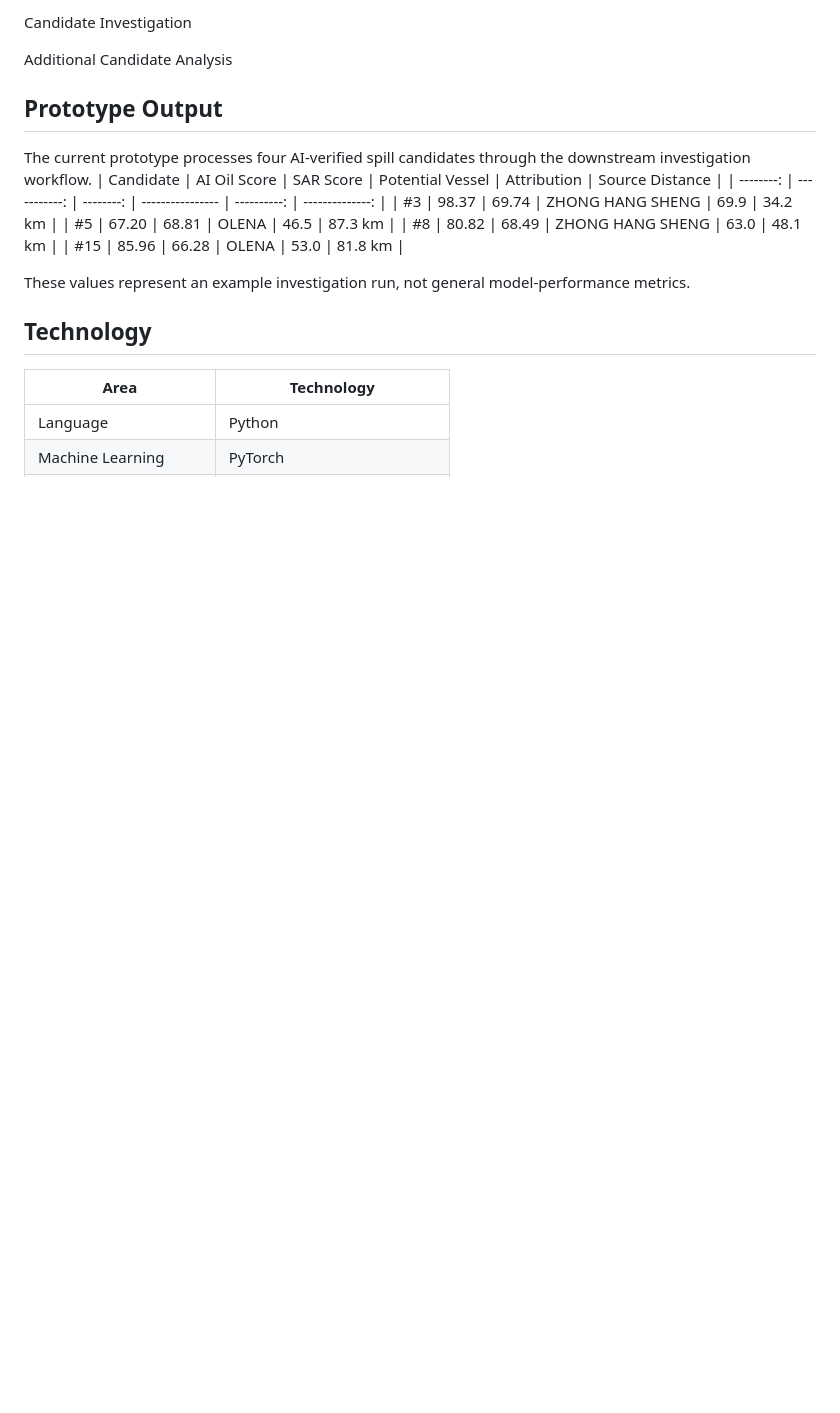
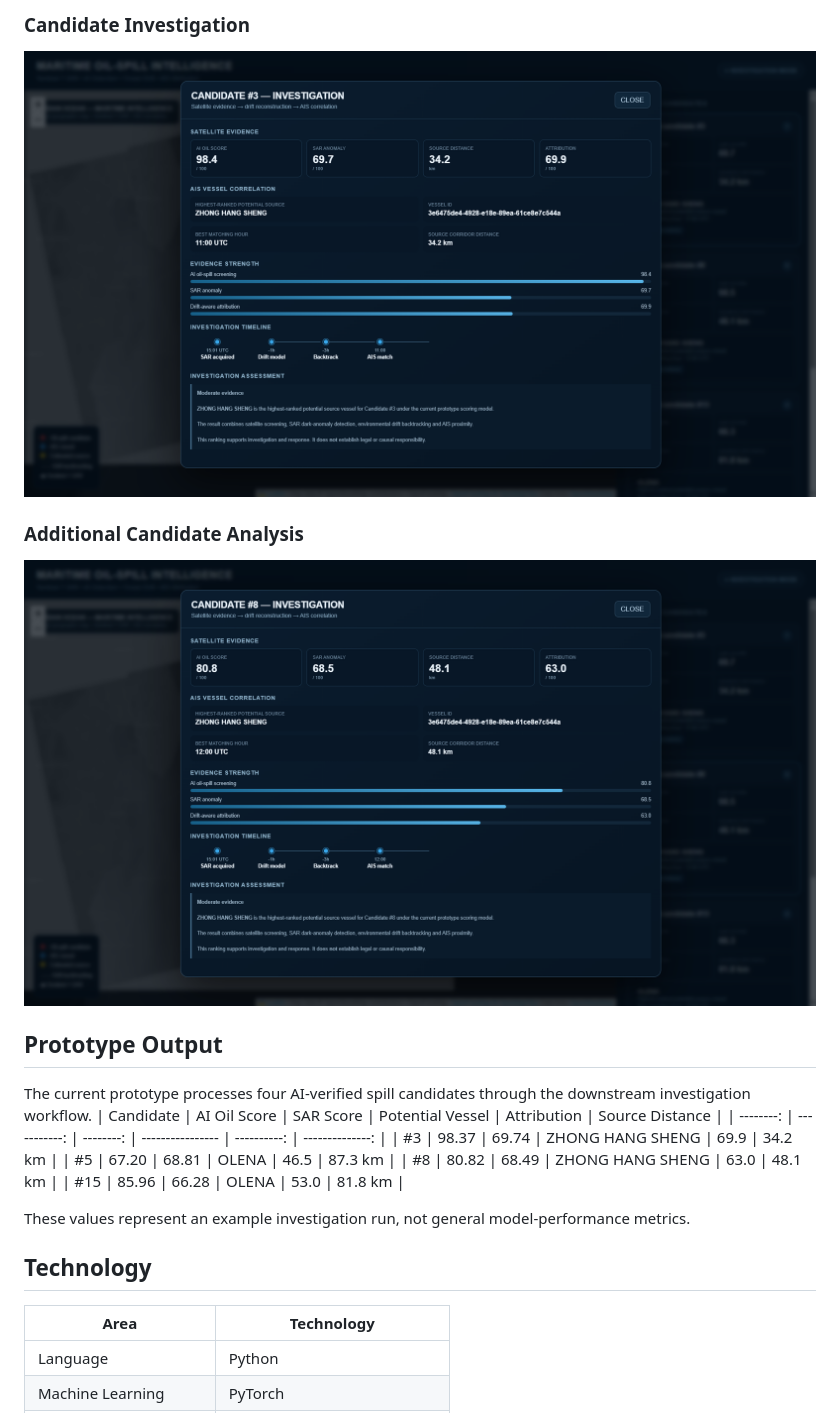
Before and after one commit to Manik-Manohar/SeaTrace, a Markdown page: README.md, the part around one of its changes. GitHub-like rendering; blank space fills up the shorter version.

```diff
--- a/README.md
+++ b/README.md
@@ -184,7 +198,9 @@ SAR and Drift View
 
-Candidate Investigation
+### Candidate Investigation
+![Candidate Investigation](docs/screenshots/candidate-3-investigation.png)
 
-Additional Candidate Analysis
+### Additional Candidate Analysis
+![Additional Candidate Analysis](docs/screenshots/candidate-8-investigation.png)
 
 ## Prototype Output
 The current prototype processes four AI-verified spill candidates through the downstream investigation workflow.
```
Also changed, not shown: other parts of README.md (+17 -3 lines).
